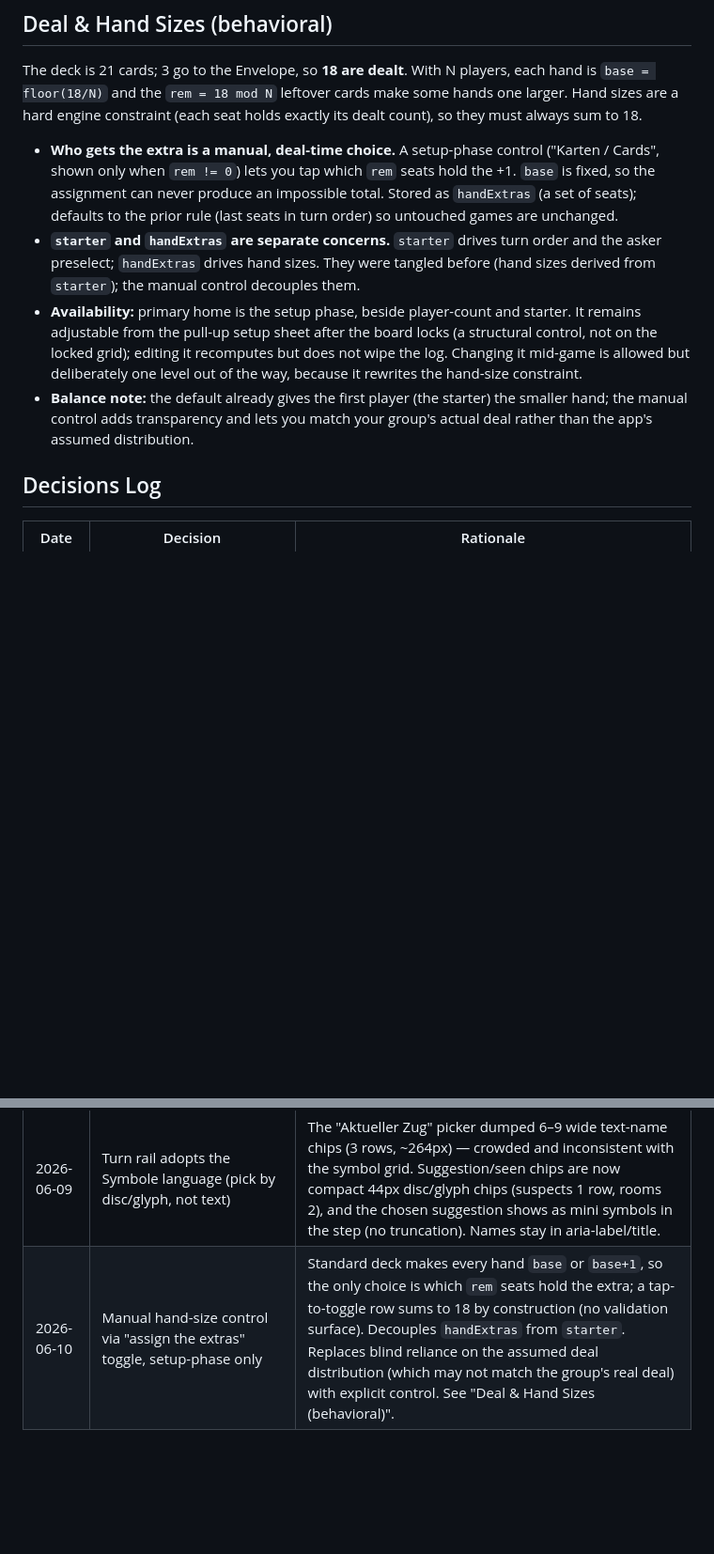
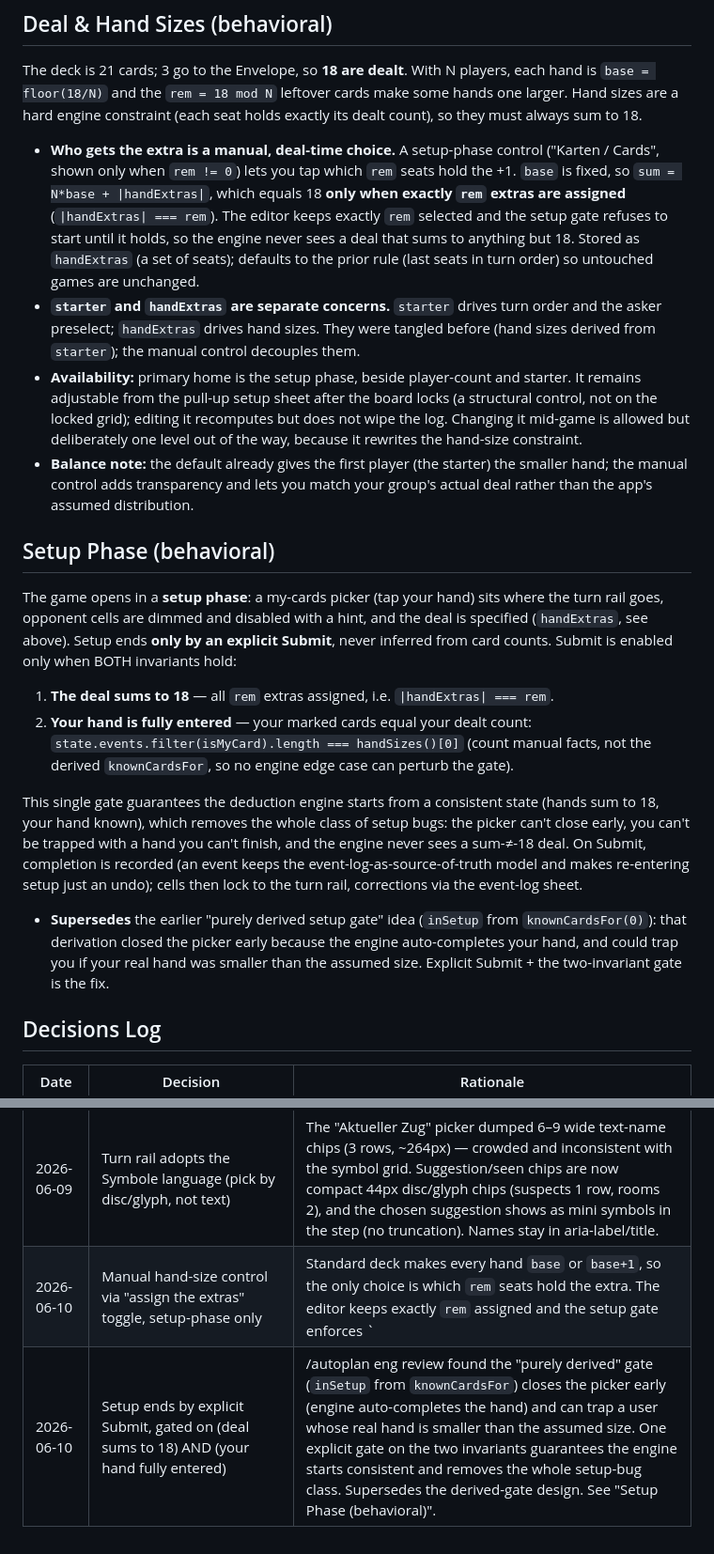
Before and after one commit to theRealProHacker/cluedo, a Markdown page: DESIGN.md, 2 parts joined by grey strips. Shown at 94% size. GitHub-like rendering; blank space fills up the shorter version.

Commit message:
docs(design): setup-phase gate + correct the hand-sum invariant
Adds the Setup Phase behavioral spec (explicit Submit, gated on
|handExtras|===rem AND isMyCard count === handSizes()[0]); supersedes
the buggy "purely derived" gate. Corrects the "always sums to 18"
claim: the deal sums to 18 only when exactly rem extras are assigned.

Co-Authored-By: Claude Opus 4.8 <noreply@anthropic.com>

```diff
--- a/DESIGN.md
+++ b/DESIGN.md
@@ -176,9 +176,12 @@ hands one larger. Hand sizes are a hard engine constraint (each seat holds exact
 its dealt count), so they must always sum to 18.
 - **Who gets the extra is a manual, deal-time choice.** A setup-phase control
   ("Karten / Cards", shown only when `rem != 0`) lets you tap which `rem` seats hold
-  the +1. `base` is fixed, so the assignment can never produce an impossible total.
-  Stored as `handExtras` (a set of seats); defaults to the prior rule (last seats in
-  turn order) so untouched games are unchanged.
+  the +1. `base` is fixed, so `sum = N*base + |handExtras|`, which equals 18 **only
+  when exactly `rem` extras are assigned** (`|handExtras| === rem`). The editor keeps
+  exactly `rem` selected and the setup gate refuses to start until it holds, so the
+  engine never sees a deal that sums to anything but 18. Stored as `handExtras` (a set
+  of seats); defaults to the prior rule (last seats in turn order) so untouched games
+  are unchanged.
 - **`starter` and `handExtras` are separate concerns.** `starter` drives turn order
   and the asker preselect; `handExtras` drives hand sizes. They were tangled before
   (hand sizes derived from `starter`); the manual control decouples them.
@@ -190,6 +193,27 @@ its dealt count), so they must always sum to 18.
 - **Balance note:** the default already gives the first player (the starter) the
   smaller hand; the manual control adds transparency and lets you match your group's
   actual deal rather than the app's assumed distribution.
+
+## Setup Phase (behavioral)
+The game opens in a **setup phase**: a my-cards picker (tap your hand) sits where the
+turn rail goes, opponent cells are dimmed and disabled with a hint, and the deal is
+specified (`handExtras`, see above). Setup ends **only by an explicit Submit**, never
+inferred from card counts. Submit is enabled only when BOTH invariants hold:
+1. **The deal sums to 18** — all `rem` extras assigned, i.e. `|handExtras| === rem`.
+2. **Your hand is fully entered** — your marked cards equal your dealt count:
+   `state.events.filter(isMyCard).length === handSizes()[0]` (count manual facts, not
+   the derived `knownCardsFor`, so no engine edge case can perturb the gate).
+
+This single gate guarantees the deduction engine starts from a consistent state (hands
+sum to 18, your hand known), which removes the whole class of setup bugs: the picker
+can't close early, you can't be trapped with a hand you can't finish, and the engine
+never sees a sum-≠-18 deal. On Submit, completion is recorded (an event keeps the
+event-log-as-source-of-truth model and makes re-entering setup just an undo); cells
+then lock to the turn rail, corrections via the event-log sheet.
+- **Supersedes** the earlier "purely derived setup gate" idea (`inSetup` from
+  `knownCardsFor(0)`): that derivation closed the picker early because the engine
+  auto-completes your hand, and could trap you if your real hand was smaller than the
+  assumed size. Explicit Submit + the two-invariant gate is the fix.
 
 ## Decisions Log
 | Date | Decision | Rationale |
@@ -211,4 +235,5 @@ its dealt count), so they must always sum to 18.
 | 2026-06-09 | Suspect colour = row identity, not cell state | Keeps "state by form, not hue" intact for cells; the disc only says which card the row is. |
 | 2026-06-09 | Manual dark-mode switch (sun/moon) in the top bar | Dark mode was system-only; added an explicit light/dark toggle that overrides `prefers-color-scheme`, persisted to localStorage. Defaults to following the system until first toggle. |
 | 2026-06-09 | Turn rail adopts the Symbole language (pick by disc/glyph, not text) | The "Aktueller Zug" picker dumped 6–9 wide text-name chips (3 rows, ~264px) — crowded and inconsistent with the symbol grid. Suggestion/seen chips are now compact 44px disc/glyph chips (suspects 1 row, rooms 2), and the chosen suggestion shows as mini symbols in the step (no truncation). Names stay in aria-label/title. |
-| 2026-06-10 | Manual hand-size control via "assign the extras" toggle, setup-phase only | Standard deck makes every hand `base` or `base+1`, so the only choice is which `rem` seats hold the extra; a tap-to-toggle row sums to 18 by construction (no validation surface). Decouples `handExtras` from `starter`. Replaces blind reliance on the assumed deal distribution (which may not match the group's real deal) with explicit control. See "Deal & Hand Sizes (behavioral)". |
+| 2026-06-10 | Manual hand-size control via "assign the extras" toggle, setup-phase only | Standard deck makes every hand `base` or `base+1`, so the only choice is which `rem` seats hold the extra. The editor keeps exactly `rem` assigned and the setup gate enforces `|handExtras| === rem`, so the deal always sums to 18 (corrected from the earlier "by construction" claim — it sums to 18 only when the assignment is complete). Decouples `handExtras` from `starter`. Replaces blind reliance on the assumed deal distribution with explicit control. See "Deal & Hand Sizes (behavioral)". |
+| 2026-06-10 | Setup ends by explicit Submit, gated on (deal sums to 18) AND (your hand fully entered) | /autoplan eng review found the "purely derived" gate (`inSetup` from `knownCardsFor`) closes the picker early (engine auto-completes the hand) and can trap a user whose real hand is smaller than the assumed size. One explicit gate on the two invariants guarantees the engine starts consistent and removes the whole setup-bug class. Supersedes the derived-gate design. See "Setup Phase (behavioral)". |
```
